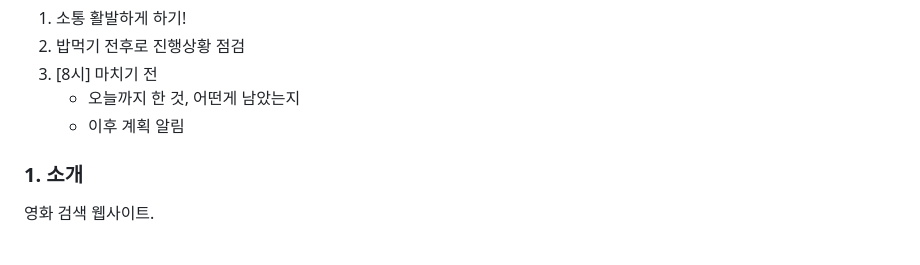
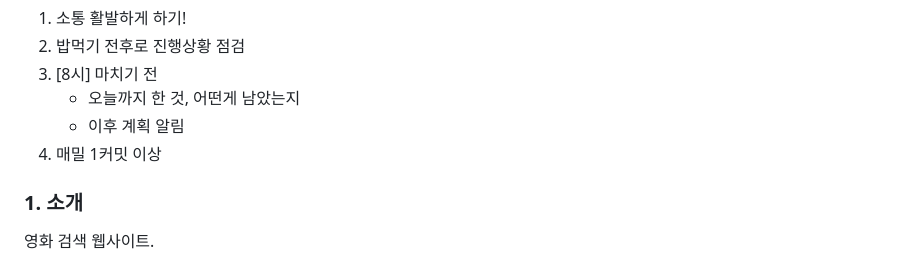
Before and after one commit to HyunseoY/GOE_CINEMA, a Markdown page: README.md, the part around the change. GitHub-like rendering.

```diff
--- a/README.md
+++ b/README.md
@@ -20,6 +20,7 @@
 3. [8시] 마치기 전
     - 오늘까지 한 것, 어떤게 남았는지
     - 이후 계획 알림
+4. 매밀 1커밋 이상
 
 
 ### 1. 소개
```
